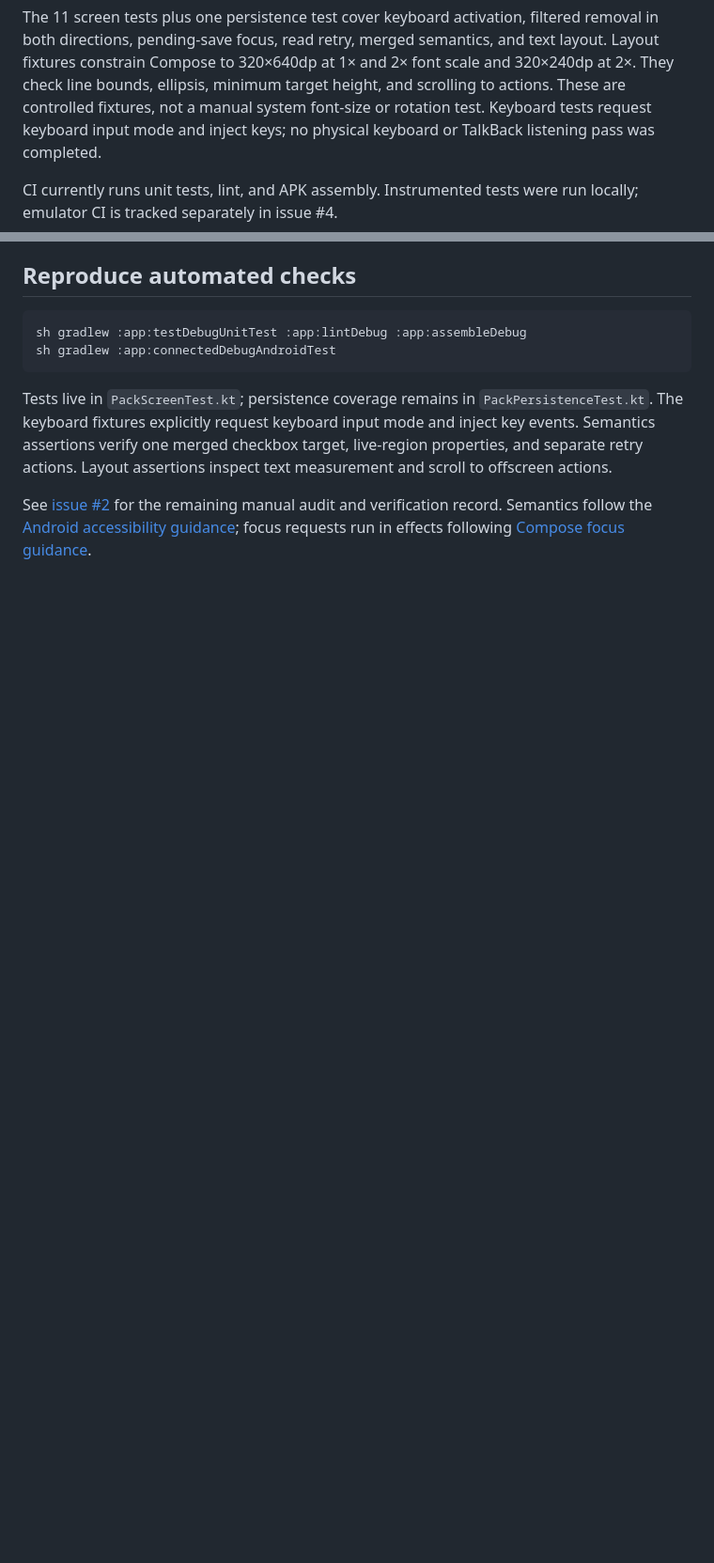
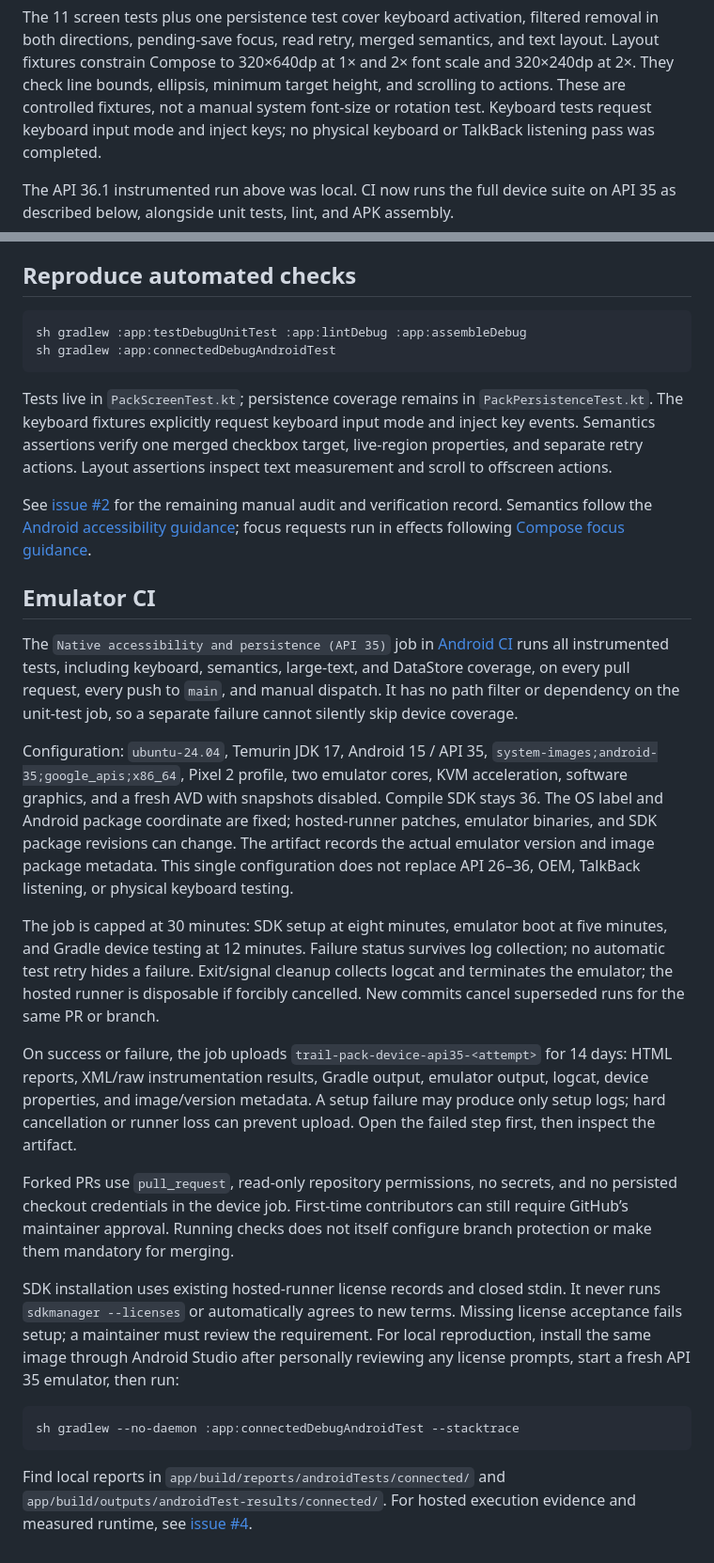
Before and after one commit to RamySaleeb/android-native-architecture-lab, a Markdown page: docs/accessibility.md, 2 parts joined by grey strips. Shown at 94% size. Drawn GitHub-style; blank space fills up the shorter version.

Commit message:
docs: document emulator configuration and failure diagnosis

````diff
--- a/docs/accessibility.md
+++ b/docs/accessibility.md
@@ -41,7 +41,7 @@ On 12 October 2026, **7 JVM unit tests and 12 Android instrumented tests passed*
 
 The 11 screen tests plus one persistence test cover keyboard activation, filtered removal in both directions, pending-save focus, read retry, merged semantics, and text layout. Layout fixtures constrain Compose to 320×640dp at 1× and 2× font scale and 320×240dp at 2×. They check line bounds, ellipsis, minimum target height, and scrolling to actions. These are controlled fixtures, not a manual system font-size or rotation test. Keyboard tests request keyboard input mode and inject keys; no physical keyboard or TalkBack listening pass was completed.
 
-CI currently runs unit tests, lint, and APK assembly. Instrumented tests were run locally; emulator CI is tracked separately in issue #4.
+The API 36.1 instrumented run above was local. CI now runs the full device suite on API 35 as described below, alongside unit tests, lint, and APK assembly.
 
 ## Reproduce automated checks
 
@@ -53,3 +53,23 @@ sh gradlew :app:connectedDebugAndroidTest
 Tests live in `PackScreenTest.kt`; persistence coverage remains in `PackPersistenceTest.kt`. The keyboard fixtures explicitly request keyboard input mode and inject key events. Semantics assertions verify one merged checkbox target, live-region properties, and separate retry actions. Layout assertions inspect text measurement and scroll to offscreen actions.
 
 See [issue #2](https://github.com/RamySaleeb/android-native-architecture-lab/issues/2) for the remaining manual audit and verification record. Semantics follow the [Android accessibility guidance](https://developer.android.com/develop/ui/compose/accessibility/semantics); focus requests run in effects following [Compose focus guidance](https://developer.android.com/develop/ui/compose/touch-input/focus/request-focus).
+
+## Emulator CI
+
+The `Native accessibility and persistence (API 35)` job in [Android CI](https://github.com/RamySaleeb/android-native-architecture-lab/actions/workflows/android.yml) runs all instrumented tests, including keyboard, semantics, large-text, and DataStore coverage, on every pull request, every push to `main`, and manual dispatch. It has no path filter or dependency on the unit-test job, so a separate failure cannot silently skip device coverage.
+
+Configuration: `ubuntu-24.04`, Temurin JDK 17, Android 15 / API 35, `system-images;android-35;google_apis;x86_64`, Pixel 2 profile, two emulator cores, KVM acceleration, software graphics, and a fresh AVD with snapshots disabled. Compile SDK stays 36. The OS label and Android package coordinate are fixed; hosted-runner patches, emulator binaries, and SDK package revisions can change. The artifact records the actual emulator version and image package metadata. This single configuration does not replace API 26–36, OEM, TalkBack listening, or physical keyboard testing.
+
+The job is capped at 30 minutes: SDK setup at eight minutes, emulator boot at five minutes, and Gradle device testing at 12 minutes. Failure status survives log collection; no automatic test retry hides a failure. Exit/signal cleanup collects logcat and terminates the emulator; the hosted runner is disposable if forcibly cancelled. New commits cancel superseded runs for the same PR or branch.
+
+On success or failure, the job uploads `trail-pack-device-api35-<attempt>` for 14 days: HTML reports, XML/raw instrumentation results, Gradle output, emulator output, logcat, device properties, and image/version metadata. A setup failure may produce only setup logs; hard cancellation or runner loss can prevent upload. Open the failed step first, then inspect the artifact.
+
+Forked PRs use `pull_request`, read-only repository permissions, no secrets, and no persisted checkout credentials in the device job. First-time contributors can still require GitHub’s maintainer approval. Running checks does not itself configure branch protection or make them mandatory for merging.
+
+SDK installation uses existing hosted-runner license records and closed stdin. It never runs `sdkmanager --licenses` or automatically agrees to new terms. Missing license acceptance fails setup; a maintainer must review the requirement. For local reproduction, install the same image through Android Studio after personally reviewing any license prompts, start a fresh API 35 emulator, then run:
+
+```sh
+sh gradlew --no-daemon :app:connectedDebugAndroidTest --stacktrace
+```
+
+Find local reports in `app/build/reports/androidTests/connected/` and `app/build/outputs/androidTest-results/connected/`. For hosted execution evidence and measured runtime, see [issue #4](https://github.com/RamySaleeb/android-native-architecture-lab/issues/4).
````
